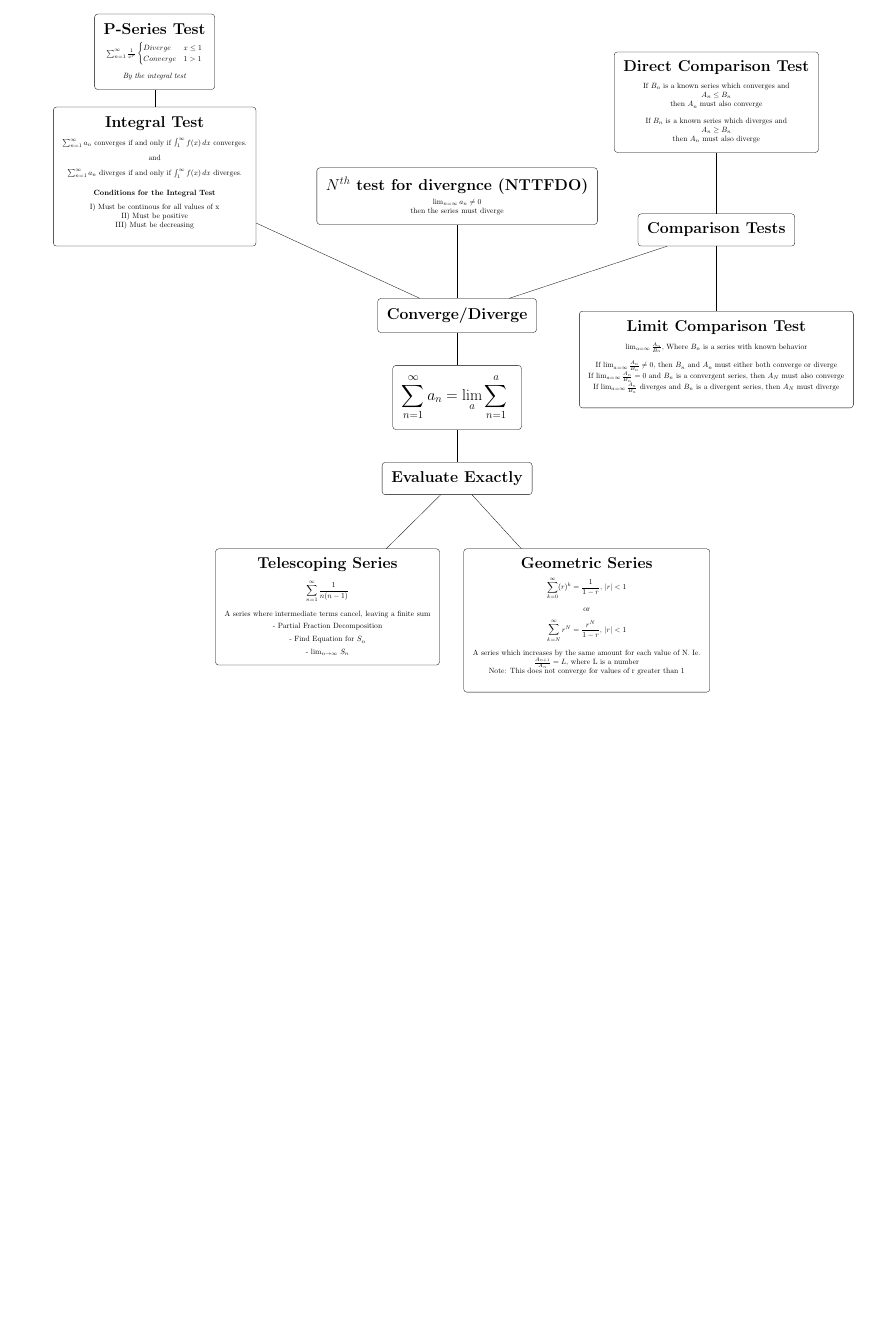
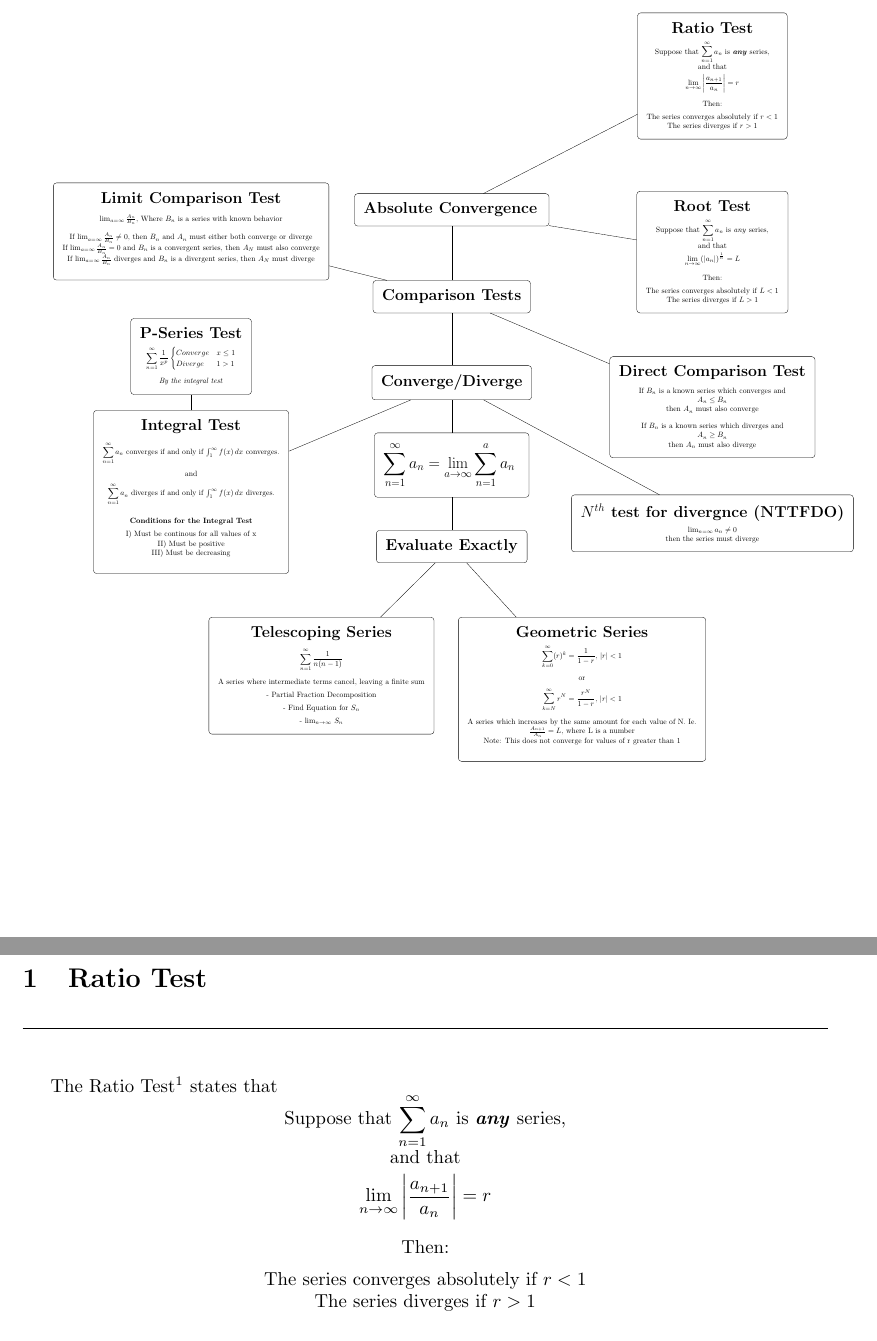
Before and after one commit to PiersonLip/Notes, a LaTeX document (Calc II/Calc II Notes.tex): part of page 2 of 2 before the commit and two parts of pages 2 and 3 of 4 after it, the two joined at a grey line, cut at the place of the change, the shorter picture padded with empty space. Compiled offline with pdfLaTeX.

Commit message:
added a massive amount to calc notes, cleaned up main graph, started to work on explaining abs convg

```diff
--- a/Calc II/Calc II Notes.tex
+++ b/Calc II/Calc II Notes.tex
@@ -8,6 +8,10 @@
 
 \usepackage{amsmath}
 
+\sloppy
+% \enabledarkmode
+
+\colorlet{boxfillcolor}{gray!10}
 
 \title{Calc II notes}
 \author{Pierson Lipschultz}
@@ -43,7 +47,7 @@
 
             %main
             \node[shape=rectangle, draw=black, align=center, rounded corners, inner sep=12pt] (Main) at (0,0) {
-                \huge $\displaystyle \sum_{n=1}^{\infty} a_n = \lim_{a}\sum_{n=1}^{a}$
+                \huge $\displaystyle \sum_{n=1}^{\infty} a_n = \lim_{a \rightarrow \infty}\sum_{n=1}^{a} a_n$
             };
 
             %evalulate
@@ -52,8 +56,63 @@
             %Converge or Diverge
             \node[shape = rectangle, draw=black, align=center, anchor=south, rounded corners, inner sep=12pt] (CorD) at (0,3){\huge \textbf{Converge/Diverge}};
 
+            %NTTFDO
+            \node[shape = rectangle, draw=black, align=center, anchor=south, rounded corners, inner sep=12pt] (NTTFDO) at (12,-4){\huge \textbf{$N^{th}$ test for divergnce (NTTFDO)} \\ [6pt]
+            $\lim_{n=\infty} a_n \neq 0$ \\
+            then the series must diverge
+            };
+
             %Comp tests
-            \node[shape = rectangle, draw=black, align=center, anchor=south, rounded corners, inner sep=12pt] (CompT) at (12,7){\huge \textbf{Comparison Tests}};
+            \node[shape = rectangle, draw=black, align=center, anchor=south, rounded corners, inner sep=12pt] (CompT) at (0,7){\huge \textbf{Comparison Tests}};
+
+            %limit comp text
+            \node[shape = rectangle, draw=black, align=center, anchor=north, rounded corners, inner sep=12pt] (LCT) at (-12,13){
+                {\huge \textbf{Limit Comparison Test}} \\[10pt]
+                $\lim_{ a = \infty} \frac{A_n}{B_n}$, Where $B_n$ is a series with known behavior\\ [10pt]
+                If $\lim_{ a = \infty} \frac{A_n}{B_n}\neq 0$, then $B_n$ and $A_n$ must either both converge or diverge\\
+                If $\lim_{ a = \infty} \frac{A_n}{B_n} = 0$ and $B_n$ is a convergent series, then $A_N$ must also converge\\
+                If $\lim_{ a = \infty} \frac{A_n}{B_n}$ diverges and $B_n$ is a divergent series, then $A_N$ must diverge\\
+
+            };
+
+            %direct comp text
+            \node[shape = rectangle, draw=black, align=center, anchor=north, rounded corners, inner sep=12pt] (DCT) at (12,5){
+                {\huge \textbf{Direct Comparison Test}}\\[10pt]
+                If $B_n$ is a known series which converges and\\
+                $A_n \leq B_n$\\
+                then $A_n$ must also converge\\[10pt]
+
+                If $B_n$ is a known series which diverges and\\
+                $A_n \geq B_n$\\
+                then $A_n$ must also diverge
+            };
+
+            %Absolute convergence
+            \node[shape = rectangle, draw=black, align=center, anchor=south, rounded corners, inner sep=12pt] (ABSConvg) at (0,11){
+                {\huge \textbf{Absolute Convergence}}
+                };
+
+            %Ratio Test
+            \node[shape = rectangle, draw=black, align=center, anchor=south, rounded corners, inner sep=12pt] (RatioTest) at (12,15){
+                {\huge \textbf{Ratio Test}}\\[10pt]
+                Suppose that $\displaystyle \sum_{n=1}^{\infty} a_n$ is \textit{\textbf{any}} series,\\
+                and that\\[5pt]
+                $\displaystyle \lim_{n \rightarrow \infty} \left| \frac{a_{n+1}}{a_n} \right| = r$\\[10pt]
+                Then: \\[5pt]
+                The series converges absolutely if $r < 1$\\
+                The series diverges if $r > 1$
+                };
+
+            %Root Test
+            \node[shape = rectangle, draw=black, align=center, anchor=south, rounded corners, inner sep=12pt] (RootTest) at (12,7){
+                {\huge \textbf{Root Test}}\\[10pt]
+                Suppose that $\displaystyle \sum_{n=1}^{\infty} a_n$ is \textit{any} series,\\
+                and that\\[5pt]
+                $\displaystyle \lim_{n \rightarrow \infty} ({|a_n|})^\frac{1}{n} = L$\\[10pt]
+                Then: \\[5pt]
+                The series converges absolutely if $L < 1$\\
+                The series diverges if $L > 1$
+                };
 
             %Telescoping
             \node[shape=rectangle, draw=black, align=center, anchor=north, rounded corners, inner sep=12pt] (Tele) at (-6,-7) {
@@ -76,19 +135,11 @@
                 Note: This does not converge for values of r greater than 1  \\
             };
 
-
-
-            %NTTFDO
-            \node[shape = rectangle, draw=black, align=center, anchor=south, rounded corners, inner sep=12pt] (NTTFDO) at (0,8){\huge \textbf{$N^{th}$ test for divergnce (NTTFDO)} \\ [6pt]
-            $\lim_{n=\infty} a_n \neq 0$ \\
-            then the series must diverge
-            };
-
             %Integral Test
-            \node[shape = rectangle, draw=black, align=center, anchor=south, rounded corners, inner sep=12pt] (IntTest) at (-14,7){\huge \textbf{Integral Test} \\ [10pt]
-            $\sum_{n=1}^{\infty} a_n$ converges if and only if $\int_1^\infty f(x) \, dx$ converges. \\ [8pt]
+            \node[shape = rectangle, draw=black, align=center, anchor=south, rounded corners, inner sep=12pt] (IntTest) at (-12,-5){\huge \textbf{Integral Test} \\ [10pt]
+            $\displaystyle \sum_{n=1}^{\infty} a_n$ converges if and only if $\int_1^\infty f(x) \, dx$ converges. \\ [8pt]
             and \\ [8pt]
-            $\sum_{n=1}^{\infty} a_n$ diverges if and only if $\int_1^\infty f(x) \, dx$ diverges. \\ [15pt]
+            $\displaystyle \sum_{n=1}^{\infty} a_n$ diverges if and only if $\int_1^\infty f(x) \, dx$ diverges. \\ [15pt]
 
             \textbf{Conditions for the Integral Test} \\ [6pt]
             I) Must be continous for all values of x\\
@@ -98,39 +149,17 @@
             };
 
             %p-series test
-            \node[shape = rectangle, draw=black, align=center, rounded corners, inner sep=12pt] (PSes) at (-14,16){\huge \textbf{P-Series Test}\\ [10pt]
+            \node[shape = rectangle, draw=black, align=center, rounded corners, inner sep=12pt] (PSes) at (-12,5){\huge \textbf{P-Series Test}\\ [10pt]
 
-            $\sum_{n=1}^{\infty} \frac{1}{x^p} \begin{cases}
-            Diverge & x\leq 1 \\
-            Converge & 1 > 1 \\
+            $\displaystyle \sum_{n=1}^{\infty} \frac{1}{x^p} \begin{cases}
+            Converge & x\leq 1 \\
+            Diverge & 1 > 1 \\
             \end{cases}$ \\ [10pt]
 
             \textit{By the integral test}
             };
 
 
-
-            %limit comp text
-            \node[shape = rectangle, draw=black, align=center, anchor=north, rounded corners, inner sep=12pt] (LCT) at (12,4){
-            {\huge \textbf{Limit Comparison Test}} \\[10pt]
-            $\lim_{ a = \infty} \frac{A_n}{B_n}$, Where $B_n$ is a series with known behavior\\ [10pt]
-            If $\lim_{ a = \infty} \frac{A_n}{B_n}\neq 0$, then $B_n$ and $A_n$ must either both converge or diverge\\
-            If $\lim_{ a = \infty} \frac{A_n}{B_n} = 0$ and $B_n$ is a convergent series, then $A_N$ must also converge\\
-            If $\lim_{ a = \infty} \frac{A_n}{B_n}$ diverges and $B_n$ is a divergent series, then $A_N$ must diverge\\
-
-            };
-
-            %direct comp text
-            \node[shape = rectangle, draw=black, align=center, anchor=north, rounded corners, inner sep=12pt] (DCT) at (12,16){
-            {\huge \textbf{Direct Comparison Test}}\\[10pt]
-            If $B_n$ is a known series which converges and\\
-            $A_n \leq B_n$\\
-            then $A_n$ must also converge\\[10pt]
-
-            If $B_n$ is a known series which diverges and\\
-            $A_n \geq B_n$\\
-            then $A_n$ must also diverge
-            };
 
 
             \path [-] (Main) edge node[left] {$$} (EvalExc);
@@ -143,6 +172,11 @@
             \path [-] (CorD) edge node[left] {$$} (CompT);
                 \path [-] (CompT) edge node[left] {$$} (LCT);
                 \path [-] (CompT) edge node[left] {$$} (DCT);
+                \path [-] (CompT) edge node[left] {$$} (ABSConvg);
+                    \path [-] (ABSConvg) edge node[left] {$$} (RatioTest);
+                    \path [-] (ABSConvg) edge node[left] {$$} (RootTest);
+
+
 
         \end{tikzpicture}
     }
@@ -150,3 +184,18 @@
 \endgroup
 \vspace*{\fill}
 
+\pagebreak
+\title{Absolute Convergence}
+    \section{Ratio Test}
+    \hrulefill \\[10pt]
+
+    The Ratio Test\footnote{Very important regarding factorials} states that
+
+        \begingroup
+        \centering
+        Suppose that $\displaystyle \sum_{n=1}^{\infty} a_n$ is \textit{\textbf{any}} series,\\
+        and that\\[5pt]
+        $\displaystyle \lim_{n \rightarrow \infty} \left| \frac{a_{n+1}}{a_n} \right| = r$\\[10pt]
+        Then: \\[5pt]
+        The series converges absolutely if $r < 1$\\
+        The series diverges if $r > 1$\\
```
Also changed, not shown: Calc II/Calc II Notes.pdf, World Poltics/World Politics Notes.pdf, Calc II/Calc II Notes.tex (60 more changed lines), 8 other files.
